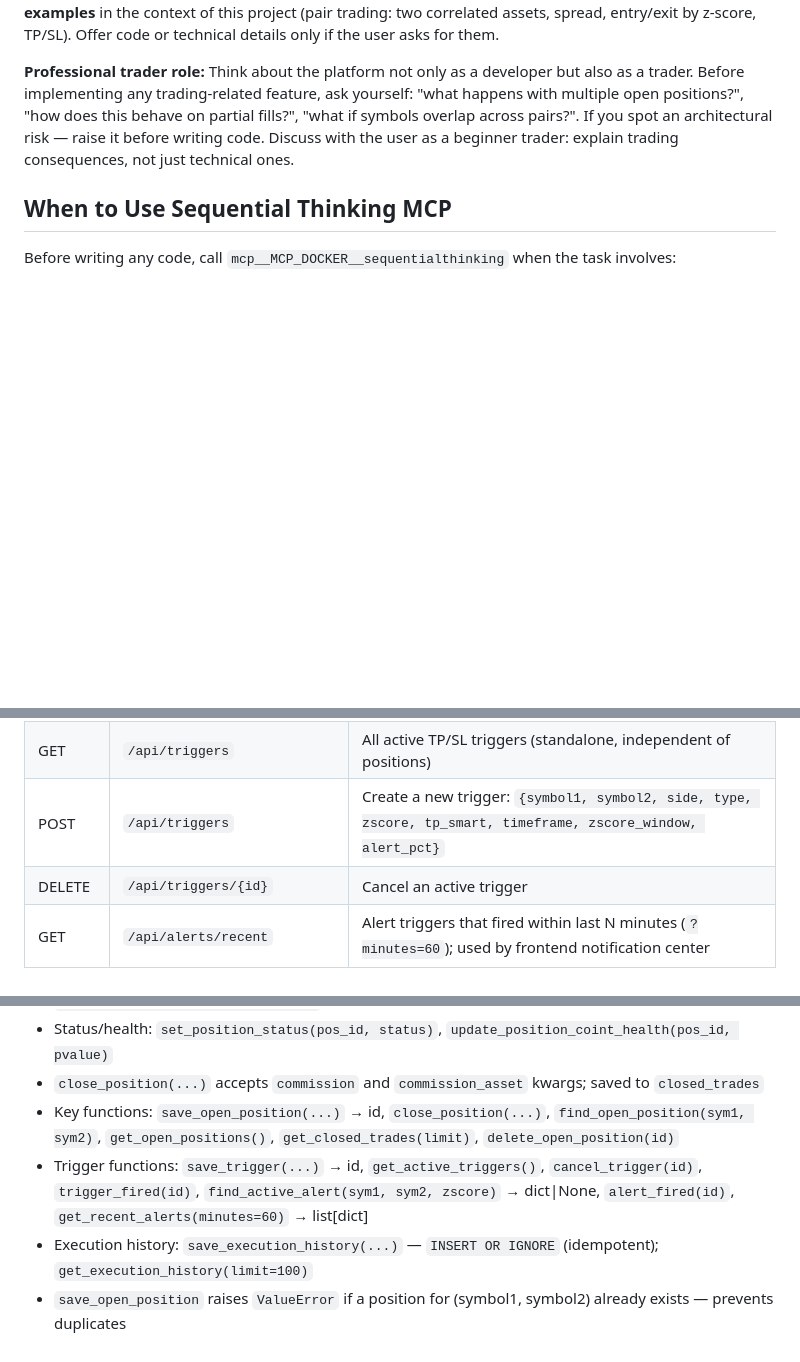
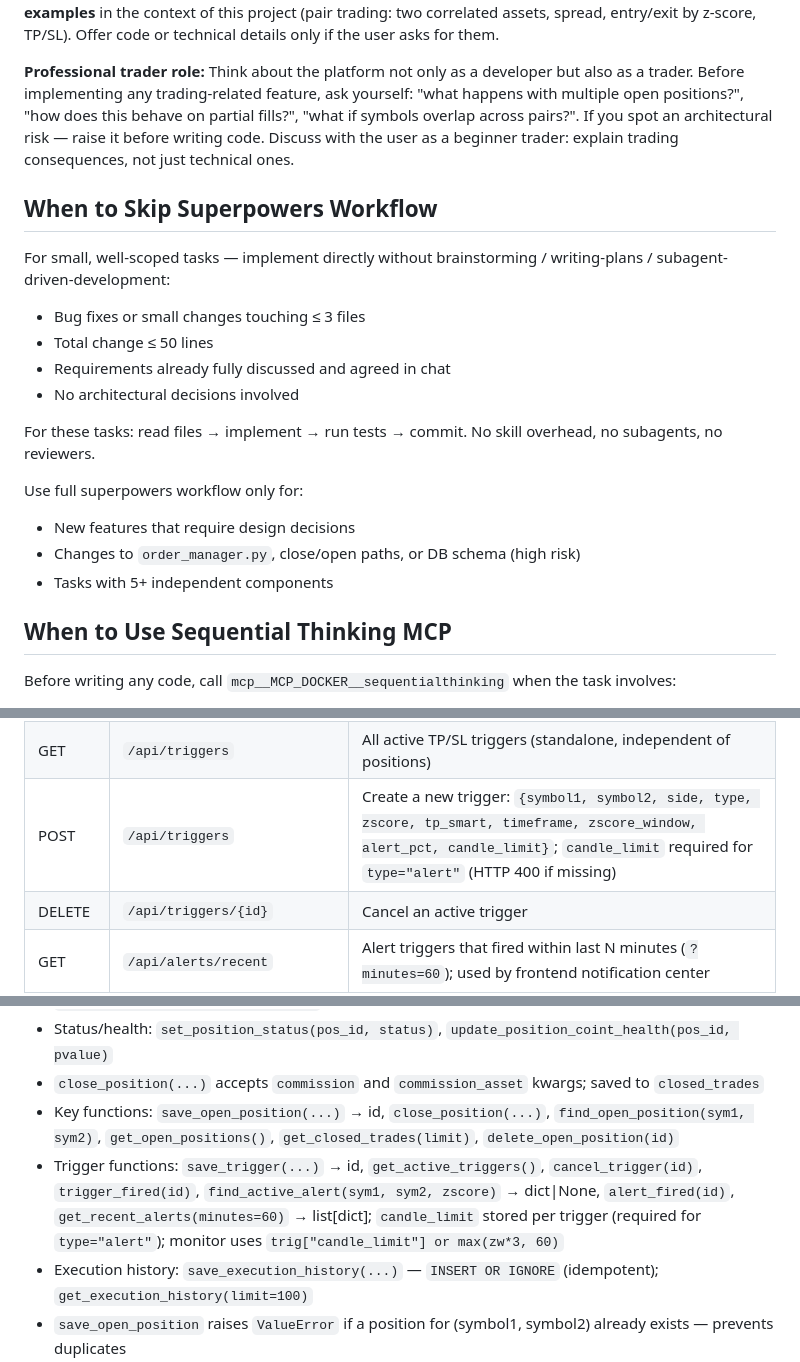
Before and after one commit to shvydak/pair_trading, a Markdown page: CLAUDE.md, 3 parts joined by grey strips. Drawn GitHub-style; blank space fills up the shorter version.

Commit message:
docs: Update CLAUDE.md with guidelines for skipping superpowers workflow
- Added a section detailing when to bypass the superpowers workflow for small, well-scoped tasks, including criteria such as bug fixes and minor changes.
- Clarified the scenarios where the full superpowers workflow should be utilized, emphasizing the importance of design decisions and high-risk changes.

Result: Improved documentation for developers, streamlining the development process for minor tasks while maintaining architectural integrity for more complex features.

```diff
--- a/CLAUDE.md
+++ b/CLAUDE.md
@@ -7,6 +7,21 @@
 When the user asks for an explanation: keep it **simple and short**; avoid code and jargon; use **plain examples** in the context of this project (pair trading: two correlated assets, spread, entry/exit by z-score, TP/SL). Offer code or technical details only if the user asks for them.
 
 **Professional trader role:** Think about the platform not only as a developer but also as a trader. Before implementing any trading-related feature, ask yourself: "what happens with multiple open positions?", "how does this behave on partial fills?", "what if symbols overlap across pairs?". If you spot an architectural risk — raise it before writing code. Discuss with the user as a beginner trader: explain trading consequences, not just technical ones.
+
+## When to Skip Superpowers Workflow
+
+For small, well-scoped tasks — implement directly without brainstorming / writing-plans / subagent-driven-development:
+- Bug fixes or small changes touching ≤ 3 files
+- Total change ≤ 50 lines
+- Requirements already fully discussed and agreed in chat
+- No architectural decisions involved
+
+For these tasks: read files → implement → run tests → commit. No skill overhead, no subagents, no reviewers.
+
+Use full superpowers workflow only for:
+- New features that require design decisions
+- Changes to `order_manager.py`, close/open paths, or DB schema (high risk)
+- Tasks with 5+ independent components
 
 ## When to Use Sequential Thinking MCP
 
@@ -123,7 +138,7 @@ Always use `.venv/bin/python` and `.venv/bin/pip` — system Python is managed b
 | GET    | `/api/all_positions`         | Single endpoint: one Binance call → returns `{strategy_positions: [...enriched], exchange_positions: [...raw]}` |
 | GET    | `/api/dashboard`             | **Combined polling**: positions (enriched) + exchange positions + balances + recent alerts in one response      |
 | GET    | `/api/triggers`              | All active TP/SL triggers (standalone, independent of positions)                                                |
-| POST   | `/api/triggers`              | Create a new trigger: `{symbol1, symbol2, side, type, zscore, tp_smart, timeframe, zscore_window, alert_pct}`  |
+| POST   | `/api/triggers`              | Create a new trigger: `{symbol1, symbol2, side, type, zscore, tp_smart, timeframe, zscore_window, alert_pct, candle_limit}`; `candle_limit` required for `type="alert"` (HTTP 400 if missing)  |
 | DELETE | `/api/triggers/{id}`         | Cancel an active trigger                                                                                        |
 | GET    | `/api/alerts/recent`         | Alert triggers that fired within last N minutes (`?minutes=60`); used by frontend notification center          |
 | GET    | `/api/executions`            | All active execution contexts (for inline progress monitoring in position rows)                                 |
@@ -347,7 +362,7 @@ Centralised pair-level cache, assembled from SymbolFeed buffers. Single source o
 - Status/health: `set_position_status(pos_id, status)`, `update_position_coint_health(pos_id, pvalue)`
 - `close_position(...)` accepts `commission` and `commission_asset` kwargs; saved to `closed_trades`
 - Key functions: `save_open_position(...)` → id, `close_position(...)`, `find_open_position(sym1, sym2)`, `get_open_positions()`, `get_closed_trades(limit)`, `delete_open_position(id)`
-- Trigger functions: `save_trigger(...)` → id, `get_active_triggers()`, `cancel_trigger(id)`, `trigger_fired(id)`, `find_active_alert(sym1, sym2, zscore)` → dict|None, `alert_fired(id)`, `get_recent_alerts(minutes=60)` → list[dict]
+- Trigger functions: `save_trigger(...)` → id, `get_active_triggers()`, `cancel_trigger(id)`, `trigger_fired(id)`, `find_active_alert(sym1, sym2, zscore)` → dict|None, `alert_fired(id)`, `get_recent_alerts(minutes=60)` → list[dict]; `candle_limit` stored per trigger (required for `type="alert"`); monitor uses `trig["candle_limit"] or max(zw*3, 60)`
 - Execution history: `save_execution_history(...)` — `INSERT OR IGNORE` (idempotent); `get_execution_history(limit=100)`
 - `save_open_position` raises `ValueError` if a position for (symbol1, symbol2) already exists — prevents duplicates
 - On `action=open`: validates notional FIRST, then sets leverage, then places orders; qty saved is `order.get("amount")` (actual rounded qty from Binance)
```
